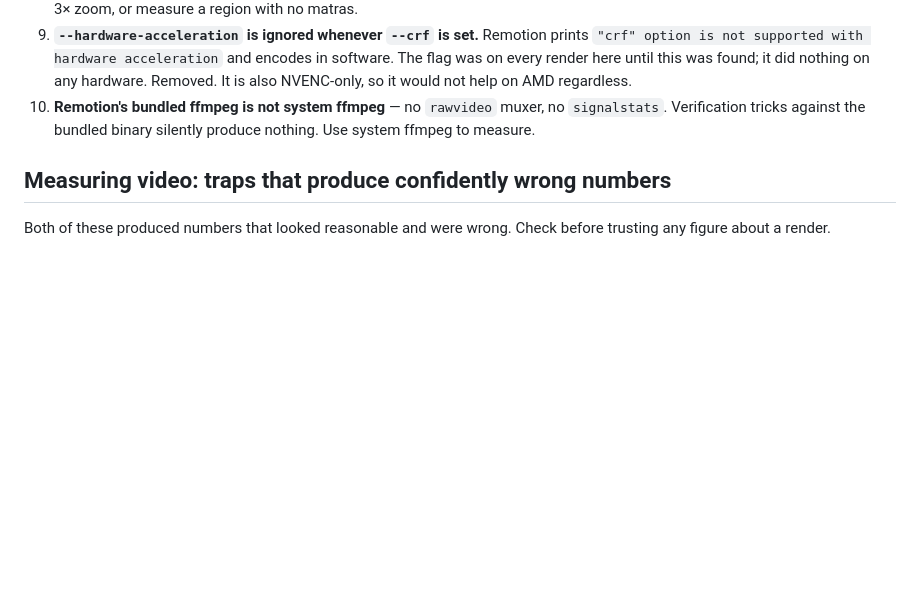
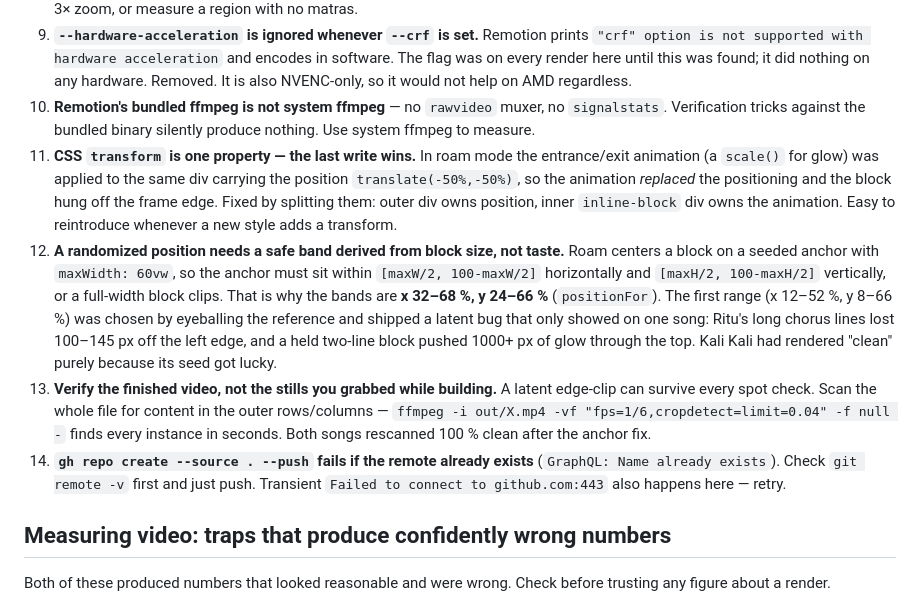
Before and after one commit to mhzsajan/lyric-video-remotion, a Markdown page: AGENTS.md, the part around the change. Rendered like a GitHub page; blank space fills up the shorter version.

Commit message:
Gotchas: roam safe-band geometry, transform clobbering, and verifying the whole file

```diff
--- a/AGENTS.md
+++ b/AGENTS.md
@@ -357,8 +357,34 @@ a grey rectangle over the camera feed. `scripts/reference_survey.py` checks
    found; it did nothing on any hardware. Removed. It is also NVENC-only, so
    it would not help on AMD regardless.
 10. **Remotion's bundled ffmpeg is not system ffmpeg** — no `rawvideo` muxer,
-   no `signalstats`. Verification tricks against the bundled binary silently
-   produce nothing. Use system ffmpeg to measure.
+    no `signalstats`. Verification tricks against the bundled binary silently
+    produce nothing. Use system ffmpeg to measure.
+11. **CSS `transform` is one property — the last write wins.** In roam mode the
+    entrance/exit animation (a `scale()` for glow) was applied to the same div
+    carrying the position `translate(-50%,-50%)`, so the animation *replaced*
+    the positioning and the block hung off the frame edge. Fixed by splitting
+    them: outer div owns position, inner `inline-block` div owns the animation.
+    Easy to reintroduce whenever a new style adds a transform.
+12. **A randomized position needs a safe band derived from block size, not
+    taste.** Roam centers a block on a seeded anchor with `maxWidth: 60vw`, so
+    the anchor must sit within `[maxW/2, 100-maxW/2]` horizontally and
+    `[maxH/2, 100-maxH/2]` vertically, or a full-width block clips. That is why
+    the bands are **x 32–68 %, y 24–66 %** (`positionFor`). The first range
+    (x 12–52 %, y 8–66 %) was chosen by eyeballing the reference and shipped a
+    latent bug that only showed on one song: Ritu's long chorus lines lost
+    100–145 px off the left edge, and a held two-line block pushed 1000+ px of
+    glow through the top. Kali Kali had rendered "clean" purely because its seed
+    got lucky.
+13. **Verify the finished video, not the stills you grabbed while building.**
+    A latent edge-clip can survive every spot check. Scan the whole file for
+    content in the outer rows/columns —
+    `ffmpeg -i out/X.mp4 -vf "fps=1/6,cropdetect=limit=0.04" -f null -` finds
+    every instance in seconds. Both songs rescanned 100 % clean after the
+    anchor fix.
+14. **`gh repo create --source . --push` fails if the remote already exists**
+    (`GraphQL: Name already exists`). Check `git remote -v` first and just
+    push. Transient `Failed to connect to github.com:443` also happens here —
+    retry.
 
 ## Measuring video: traps that produce confidently wrong numbers
 
```
